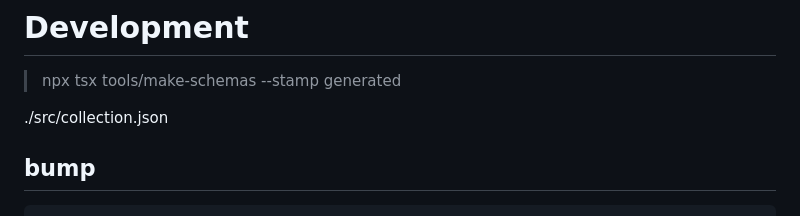
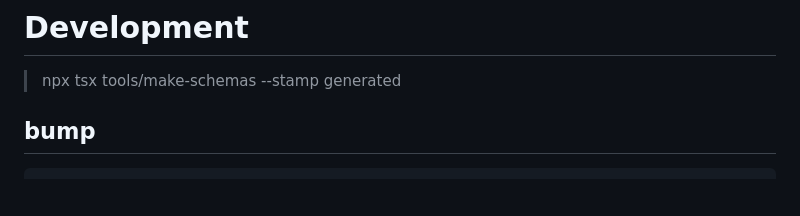
Before and after one commit to GaryB432/gb-schematics, a Markdown page: README.md, the part around the change. GitHub-like rendering; blank space fills up the shorter version.

Commit message:
fix readme error

```diff
--- a/README.md
+++ b/README.md
@@ -13,8 +13,6 @@ If you're using [Nx: Smart, Fast and Extensible Build System](https://nx.dev/) y
 # Development
 
 > npx tsx tools/make-schemas --stamp generated
-
-./src/collection.json
 
 ## bump
 
```
